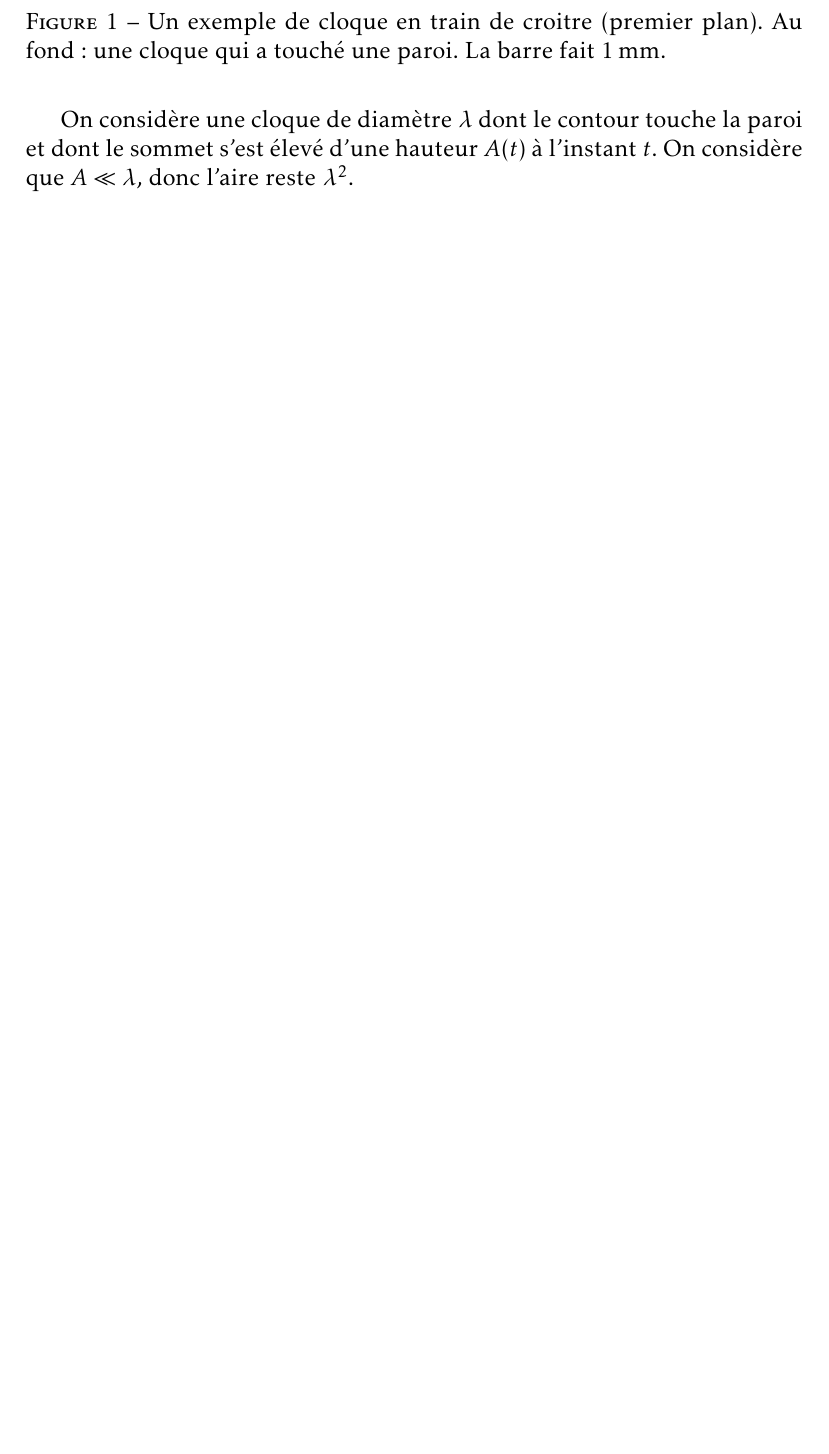
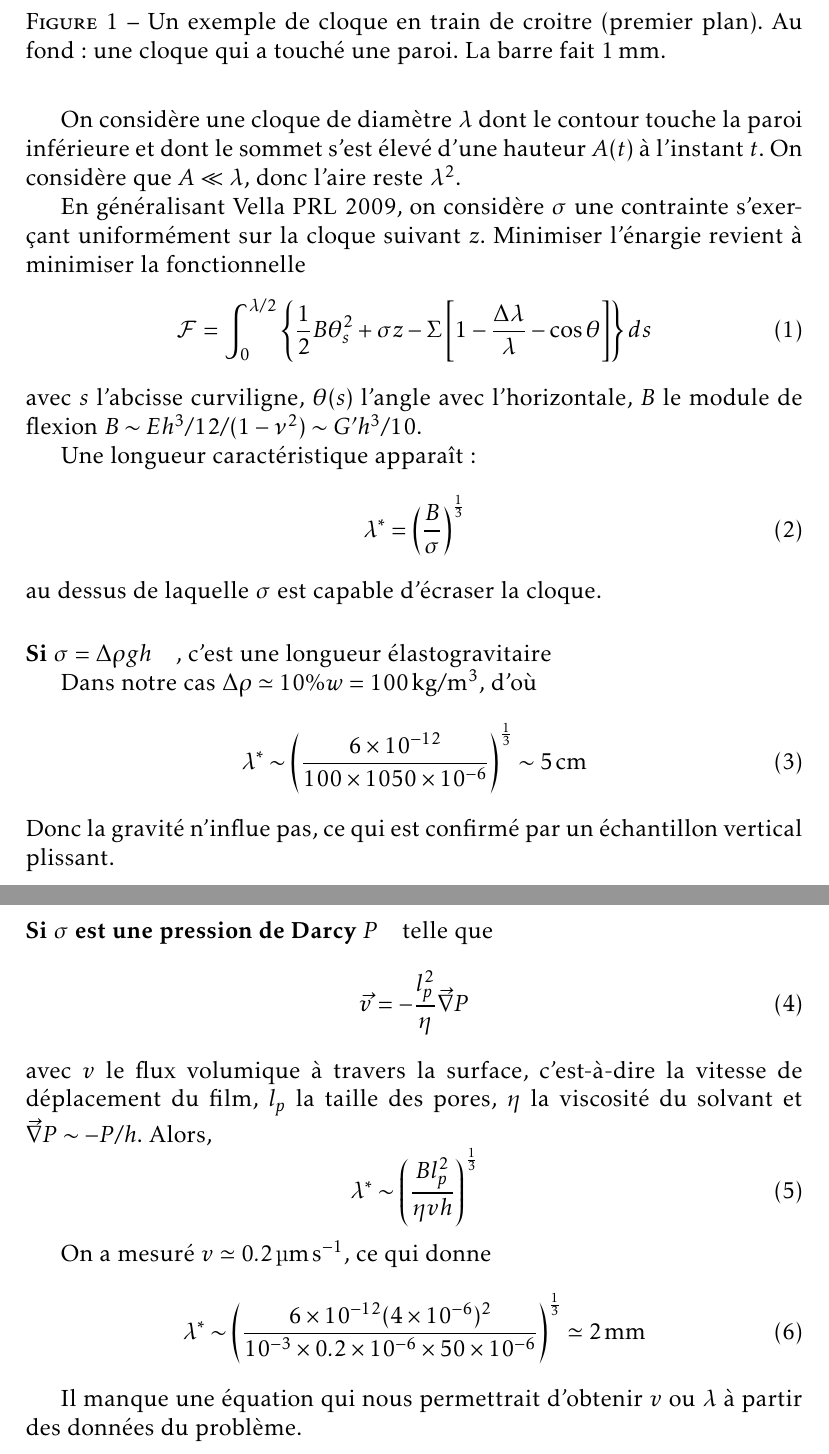
Before and after one commit to MathieuLeocmach/Yaourt, a LaTeX document (2014_05_15_discussion.tex): part of page 1 of 2 before the commit and two parts of pages 1 and 2 of 4 after it, the two joined at a grey line, cut so that both start at the same text, the shorter picture padded with empty space. Compiled offline with pdfLaTeX.

Commit message:
Analyse plus correcte suivant Vella PRL 2009

```diff
--- a/2014_05_15_discussion.tex
+++ b/2014_05_15_discussion.tex
@@ -18,4 +18,41 @@
 \caption{Un exemple de cloque en train de croitre (premier plan). Au fond : une cloque qui a touché une paroi. La barre fait \SI{1}{\milli\metre}.}
 \end{figure}
 
-On considère une cloque de diamètre $\lambda$ dont le contour touche la paroi et dont le sommet s'est élevé d'une hauteur $A(t)$ à l'instant $t$. On considère que $A \ll \lambda$, donc l'aire reste $\lambda^2$.
+On considère une cloque de diamètre $\lambda$ dont le contour touche la paroi inférieure et dont le sommet s'est élevé d'une hauteur $A(t)$ à l'instant $t$. On considère que $A \ll \lambda$, donc l'aire reste $\lambda^2$.
+
+En généralisant Vella PRL 2009, on considère $\sigma$ une contrainte s'exerçant uniformément sur la cloque suivant $z$. Minimiser l'énargie revient à minimiser la fonctionnelle
+\begin{equation}
+\mathcal{F} = \int_0^{\lambda/2}\left\lbrace\frac{1}{2} B \theta_s^2 + \sigma z - \Sigma \left[1-\frac{\Delta \lambda}{\lambda} - \cos\theta\right] \right\rbrace ds
+\end{equation}
+avec $s$ l'abcisse curviligne, $\theta(s)$ l'angle avec l'horizontale, $B$ le module de flexion $B \sim E h^3 /12 / (1-\nu^2) \sim G' h^3/10$.
+
+Une longueur caractéristique apparaît :
+\begin{equation}
+\lambda^* = \left(\frac{B}{\sigma}\right)^\frac{1}{3}
+\end{equation}
+au dessus de laquelle $\sigma$ est capable d'écraser la cloque.
+
+\paragraph*{Si $\sigma = \Delta\rho g h$}, c'est une longueur élastogravitaire
+
+Dans notre cas $\Delta\rho\simeq 10\%w = \SI{100}{\kilo\gram\per\metre^3}$, d'où
+\begin{equation}
+\lambda^* \sim \left(\frac{\num{6e-12}}{100\times 10 \num{50e-6}}\right)^\frac{1}{3} \sim \SI{5}{\centi\metre}
+\end{equation}
+Donc la gravité n'influe pas, ce qui est confirmé par un échantillon vertical plissant.
+
+\paragraph*{Si $\sigma$ est une pression de Darcy $P$} telle que
+\begin{equation}
+\vec{v} = - \frac{l_p^2}{\eta}  \vec{\nabla} P
+\label{eq:Darcy}
+\end{equation}
+avec $v$ le flux volumique à travers la surface, c'est-à-dire la vitesse de déplacement du film, $l_p$ la taille des pores, $\eta$ la viscosité du solvant et $\vec{\nabla} P \sim -P/h$. Alors,
+\begin{equation}
+\lambda^* \sim \left(\frac{B l_p^2}{\eta v h}\right)^\frac{1}{3}
+\end{equation}
+
+On a mesuré $v\simeq \SI{0.2}{\micro\metre\per\second}$, ce qui donne
+\begin{equation}
+\lambda^* \sim \left(\frac{\num{6e-12} (\num{4e-6})^2}{10^{-3} \times \num{0.2e-6} \times \num{50e-6}}\right)^\frac{1}{3} \simeq \SI{2}{\milli\metre}
+\end{equation}
+
+Il manque une équation qui nous permettrait d'obtenir $v$ ou $\lambda$ à partir des données du problème.
```
Also changed, not shown: 2014_05_15_discussion.tex (4 more changed lines).
